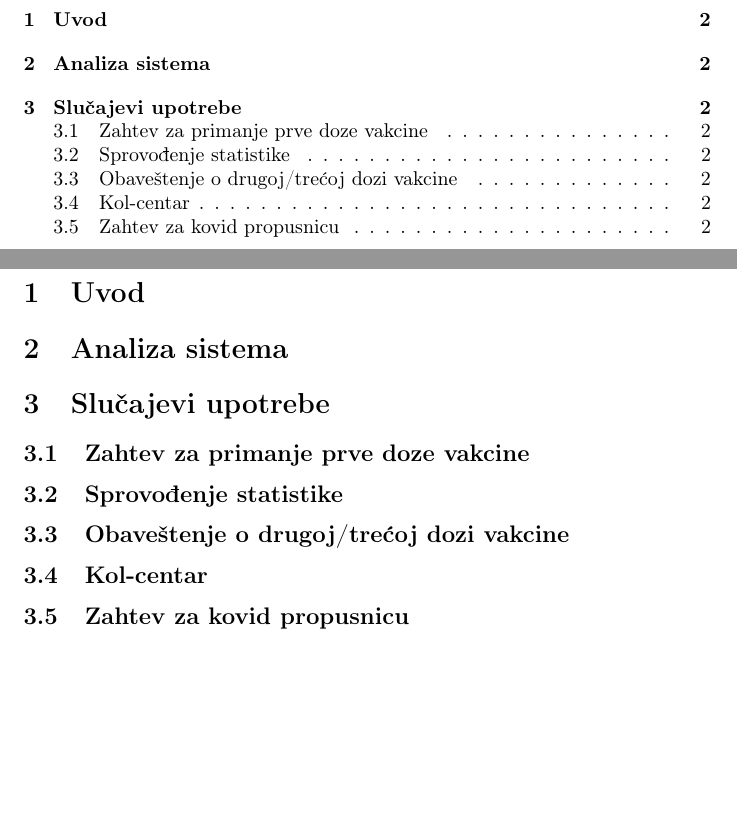
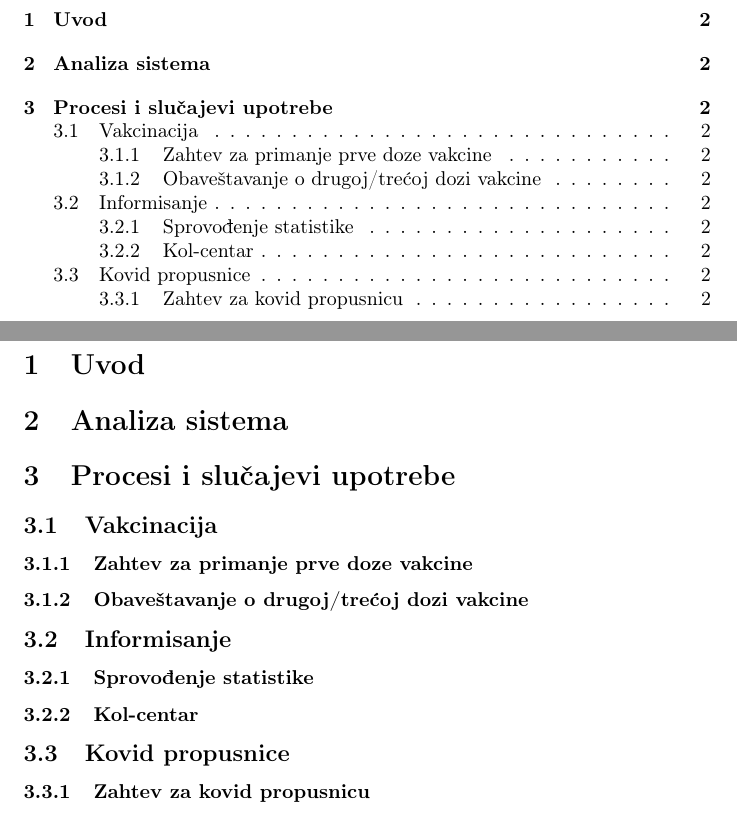
Before and after one commit to irena98/Covid-Centar, a LaTeX document (sistem.tex): two parts of pages 2 and 3 of 3, joined at a grey line, cut so that both start at the same text, the shorter picture padded with empty space. Compiled offline with pdfLaTeX.

Commit message:
Dodala podelu na procese

```diff
--- a/sistem.tex
+++ b/sistem.tex
@@ -26,16 +26,17 @@ Irena Vasiljević 1018/2021
 
 \section{Analiza sistema}
 
-\section{Slučajevi upotrebe}
+\section{Procesi i slučajevi upotrebe}
 
-\subsection{Zahtev za primanje prve doze vakcine}
+\subsection{Vakcinacija}
+\subsubsection{Zahtev za primanje prve doze vakcine}
+\subsubsection{Obaveštavanje o drugoj/trećoj dozi vakcine}
 
-\subsection{Sprovođenje statistike}
+\subsection{Informisanje}
+\subsubsection{Sprovođenje statistike}
+\subsubsection{Kol-centar}
 
-\subsection{Obaveštenje o drugoj/trećoj dozi vakcine}
-
-\subsection{Kol-centar}
-
-\subsection{Zahtev za kovid propusnicu}
+\subsection{Kovid propusnice}
+\subsubsection{Zahtev za kovid propusnicu}
 
 \end{document}
```
